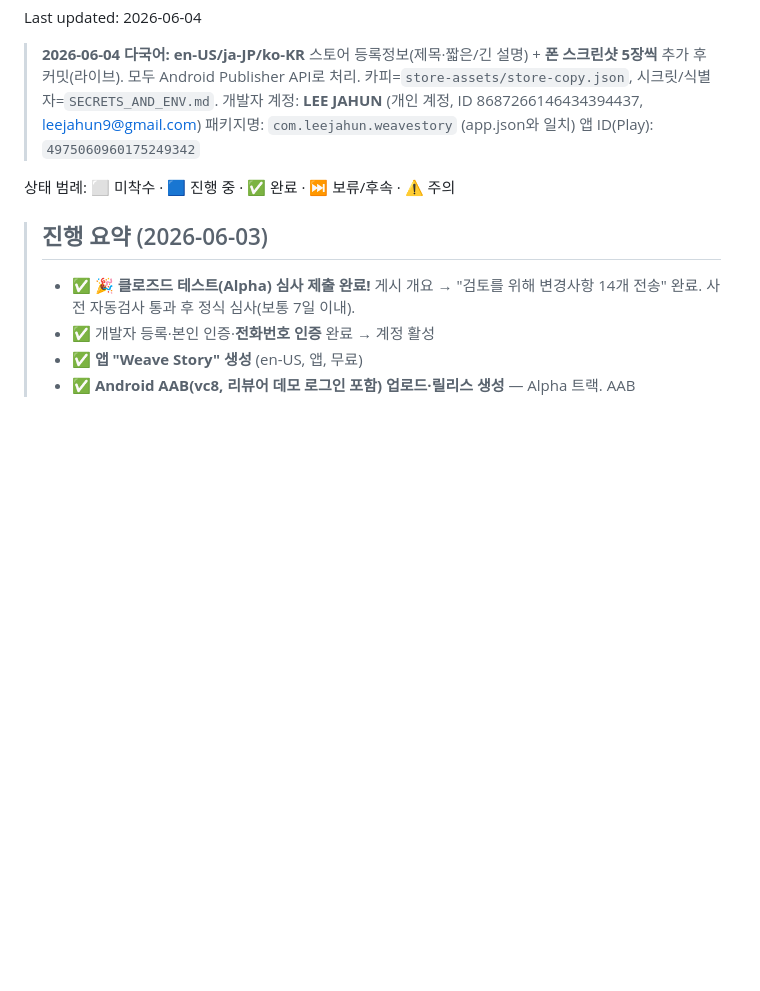
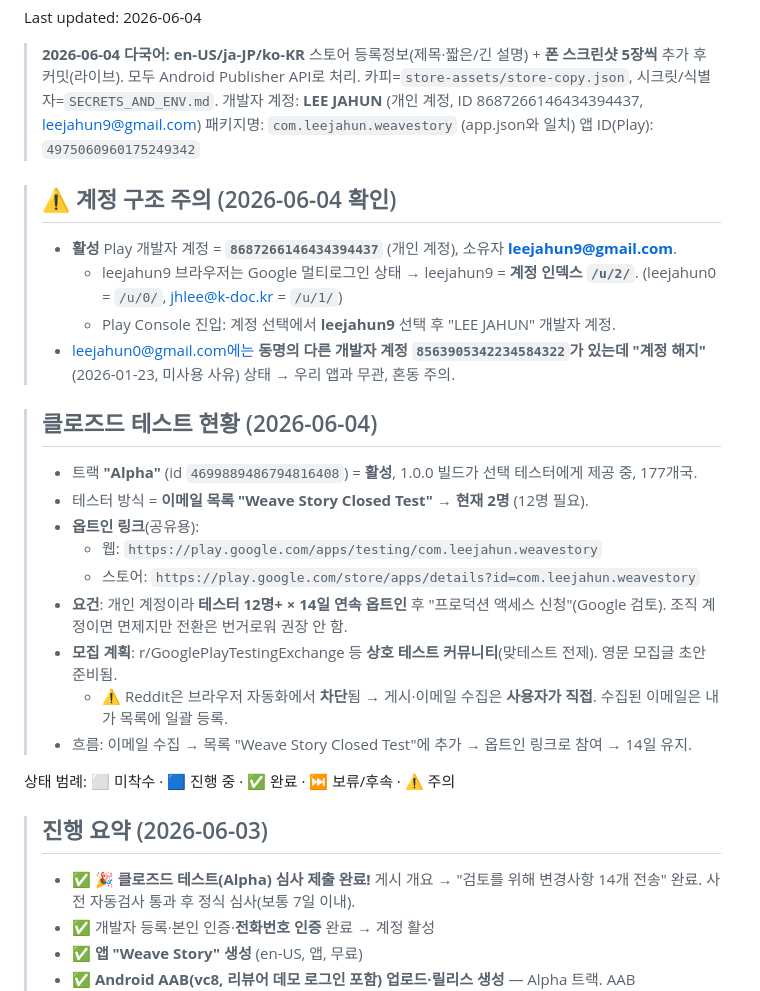
Before and after one commit to leejaa/weave-story, a Markdown page: ANDROID_SUBMISSION.md, the part around the change. Rendered like a GitHub page; blank space fills up the shorter version.

Commit message:
docs: update store/testing status + Play account structure
- Closed-test status (track Alpha active, email list 2/12), opt-in links,
  12-tester/14-day requirement, Reddit recruitment plan (Reddit blocked
  in browser automation -> manual).
- Account structure: active Play dev account 8687266146434394437 owned by
  leejahun9 (Chrome /u/2/); leejahun0's same-named account is terminated.
- App Store status: v1.0 in review with iPhone 6.7" + iPad 12.9" (new design).

Co-Authored-By: Claude Opus 4.8 <noreply@anthropic.com>

```diff
--- a/ANDROID_SUBMISSION.md
+++ b/ANDROID_SUBMISSION.md
@@ -6,6 +6,23 @@ Last updated: 2026-06-04
 개발자 계정: **LEE JAHUN** (개인 계정, ID 8687266146434394437, leejahun9@gmail.com)
 패키지명: `com.leejahun.weavestory` (app.json와 일치)
 앱 ID(Play): `4975060960175249342`
+
+> ## ⚠️ 계정 구조 주의 (2026-06-04 확인)
+> - **활성** Play 개발자 계정 = **`8687266146434394437`** (개인 계정), 소유자 **leejahun9@gmail.com**.
+>   - leejahun9 브라우저는 Google 멀티로그인 상태 → leejahun9 = **계정 인덱스 `/u/2/`**. (leejahun0 = `/u/0/`, jhlee@k-doc.kr = `/u/1/`)
+>   - Play Console 진입: 계정 선택에서 **leejahun9** 선택 후 "LEE JAHUN" 개발자 계정.
+> - leejahun0@gmail.com에는 **동명의 다른 개발자 계정 `8563905342234584322`가 있는데 "계정 해지"**(2026-01-23, 미사용 사유) 상태 → 우리 앱과 무관, 혼동 주의.
+
+> ## 클로즈드 테스트 현황 (2026-06-04)
+> - 트랙 **"Alpha"** (id `4699889486794816408`) = **활성**, 1.0.0 빌드가 선택 테스터에게 제공 중, 177개국.
+> - 테스터 방식 = **이메일 목록 "Weave Story Closed Test"** → **현재 2명** (12명 필요).
+> - **옵트인 링크**(공유용):
+>   - 웹: `https://play.google.com/apps/testing/com.leejahun.weavestory`
+>   - 스토어: `https://play.google.com/store/apps/details?id=com.leejahun.weavestory`
+> - **요건**: 개인 계정이라 **테스터 12명+ × 14일 연속 옵트인** 후 "프로덕션 액세스 신청"(Google 검토). 조직 계정이면 면제지만 전환은 번거로워 권장 안 함.
+> - **모집 계획**: r/GooglePlayTestingExchange 등 **상호 테스트 커뮤니티**(맞테스트 전제). 영문 모집글 초안 준비됨.
+>   - ⚠️ Reddit은 브라우저 자동화에서 **차단**됨 → 게시·이메일 수집은 **사용자가 직접**. 수집된 이메일은 내가 목록에 일괄 등록.
+> - 흐름: 이메일 수집 → 목록 "Weave Story Closed Test"에 추가 → 옵트인 링크로 참여 → 14일 유지.
 
 상태 범례: ⬜ 미착수 · 🟦 진행 중 · ✅ 완료 · ⏭️ 보류/후속 · ⚠️ 주의
 
```
Also changed, not shown: HANDOFF.md (+6 -0 lines), SECRETS_AND_ENV.md (+2 -0 lines).
